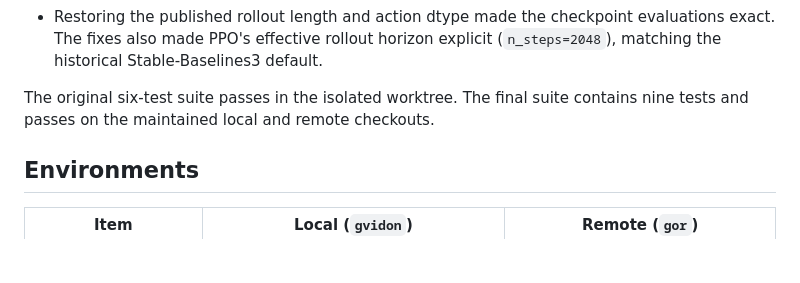
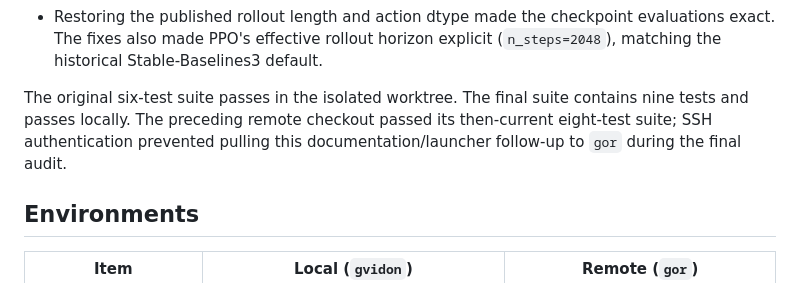
Before and after one commit to aidagroup/calf-wrapper, a Markdown page: reports/reproducibility.md, the part around the change. Rendered like a GitHub page; blank space fills up the shorter version.

Commit message:
docs: clarify final remote validation

```diff
--- a/reports/reproducibility.md
+++ b/reports/reproducibility.md
@@ -71,7 +71,9 @@ On exact `origin/main`:
   explicit (`n_steps=2048`), matching the historical Stable-Baselines3 default.
 
 The original six-test suite passes in the isolated worktree. The final suite
-contains nine tests and passes on the maintained local and remote checkouts.
+contains nine tests and passes locally. The preceding remote checkout passed
+its then-current eight-test suite; SSH authentication prevented pulling this
+documentation/launcher follow-up to `gor` during the final audit.
 
 ## Environments
 
```
